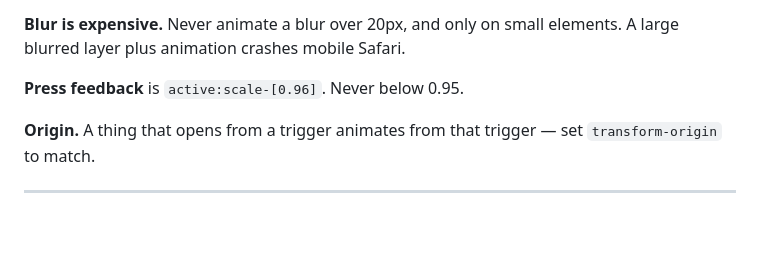
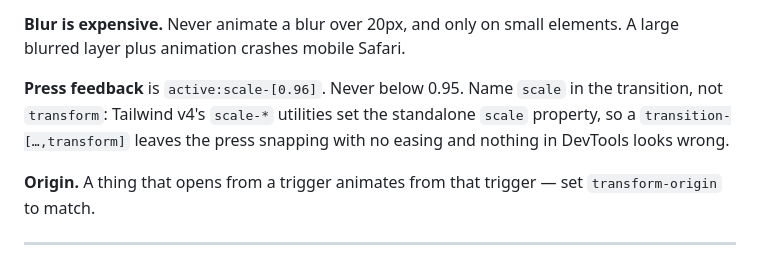
Before and after one commit to xeind/xeind.net, a Markdown page: docs/animation.md, the part around the change. Rendered like a GitHub page; blank space fills up the shorter version.

Commit message:
animation: name scale, not transform, in press transitions
Tailwind v4's scale-* utilities set the standalone `scale` property
instead of composing into `transform`. A control written to the house
press-feedback rule as

    class="transition-[...,transform] active:scale-[0.96]"

therefore snaps to 0.96 with no easing, and nothing about it looks
wrong: the transition-property list is valid, the utility is applied,
and DevTools shows `transform: none` beside `scale: 0.96` while the
press does nothing.

Record the property to name next to the rule that tells you to reach
for it, which is where the next person will be reading.

```diff
--- a/docs/animation.md
+++ b/docs/animation.md
@@ -66,7 +66,10 @@ not `transition-all`. `will-change` only on `transform`, `opacity`, `clipPath`,
 **Blur is expensive.** Never animate a blur over 20px, and only on small
 elements. A large blurred layer plus animation crashes mobile Safari.
 
-**Press feedback** is `active:scale-[0.96]`. Never below 0.95.
+**Press feedback** is `active:scale-[0.96]`. Never below 0.95. Name `scale` in
+the transition, not `transform`: Tailwind v4's `scale-*` utilities set the
+standalone `scale` property, so a `transition-[…,transform]` leaves the press
+snapping with no easing and nothing in DevTools looks wrong.
 
 **Origin.** A thing that opens from a trigger animates from that trigger —
 set `transform-origin` to match.
```
